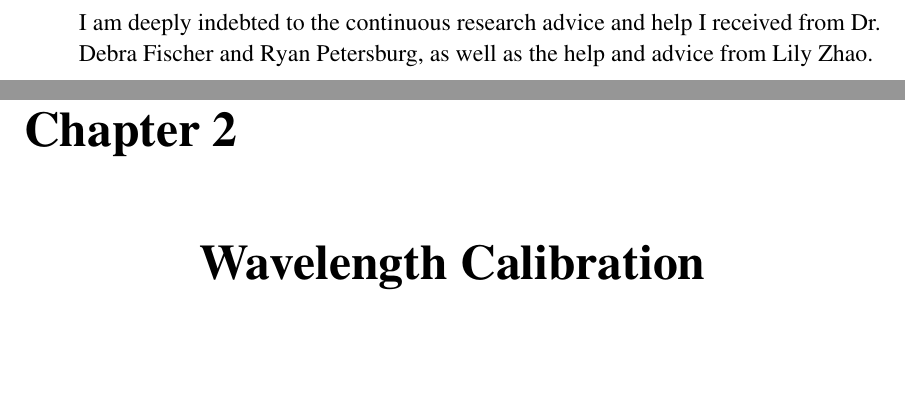
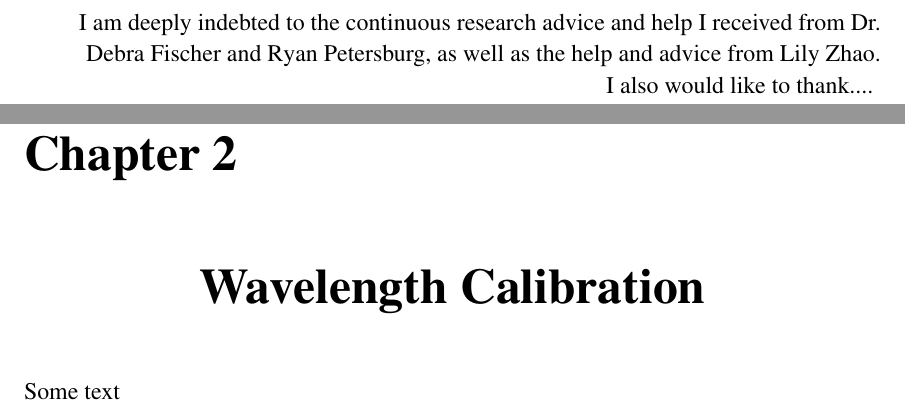
Before and after one commit to nkerman/NathanielKermanThesis, a LaTeX thesis (thesis.tex, which reads 2-WavelengthCalibration.tex, dedication.tex): two parts of pages 5 and 10 of 10, joined at a grey line, cut so that both start at the same text, the shorter picture padded with empty space. Compiled offline with pdfLaTeX.

Commit message:
Updates from Overleaf

```diff
--- a/2-WavelengthCalibration.tex
+++ b/2-WavelengthCalibration.tex
@@ -1 +1,2 @@
 \chapter{Wavelength Calibration} \label{chapter:Wavelength Calibration}
+Some text
--- a/dedication.tex
+++ b/dedication.tex
@@ -5,5 +5,7 @@
 \topskip0pt
 \vspace*{\fill}
 I am deeply indebted to the continuous research advice and help I received from Dr. Debra Fischer and Ryan Petersburg, as well as the help and advice from Lily Zhao.
+\\
+I also would like to thank....
 \vspace*{\fill}
 \end{flushright}
```
Also changed, not shown: acknowledgements.tex (+1 -2 lines).
